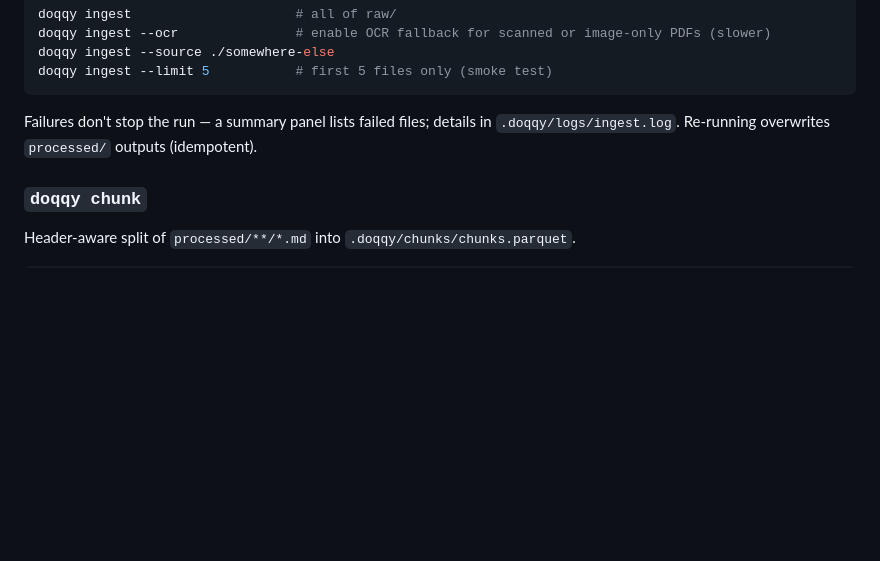
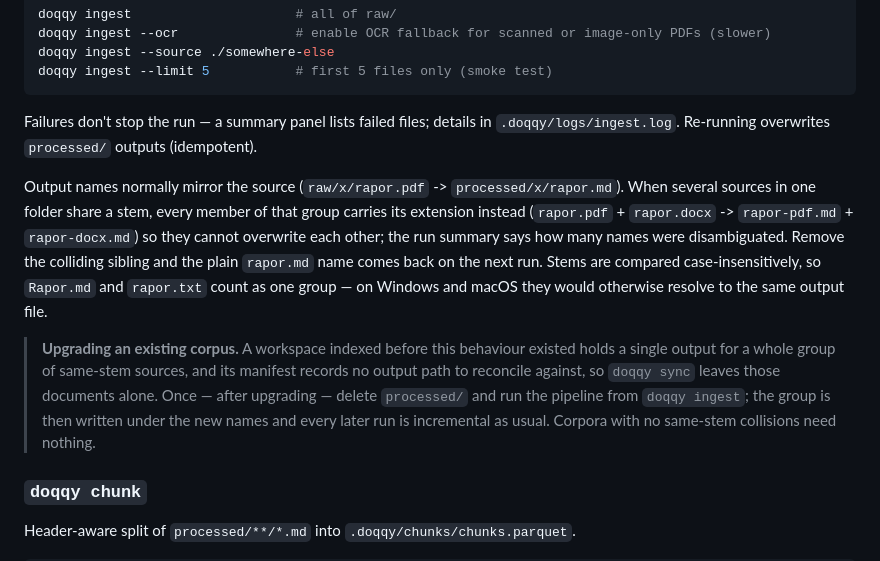
Before and after one commit to preunec-gmbh/doqqy, a Markdown page: docs/USAGE.md, the part around the change. GitHub-like rendering; blank space fills up the shorter version.

Commit message:
docs(usage): describe how same-stem sources are named under processed/

````diff
--- a/docs/USAGE.md
+++ b/docs/USAGE.md
@@ -84,6 +84,10 @@ doqqy ingest --limit 5           # first 5 files only (smoke test)
 ```
 
 Failures don't stop the run — a summary panel lists failed files; details in `.doqqy/logs/ingest.log`. Re-running overwrites `processed/` outputs (idempotent).
+
+Output names normally mirror the source (`raw/x/rapor.pdf` -> `processed/x/rapor.md`). When several sources in one folder share a stem, every member of that group carries its extension instead (`rapor.pdf` + `rapor.docx` -> `rapor-pdf.md` + `rapor-docx.md`) so they cannot overwrite each other; the run summary says how many names were disambiguated. Remove the colliding sibling and the plain `rapor.md` name comes back on the next run. Stems are compared case-insensitively, so `Rapor.md` and `rapor.txt` count as one group — on Windows and macOS they would otherwise resolve to the same output file.
+
+> **Upgrading an existing corpus.** A workspace indexed before this behaviour existed holds a single output for a whole group of same-stem sources, and its manifest records no output path to reconcile against, so `doqqy sync` leaves those documents alone. Once — after upgrading — delete `processed/` and run the pipeline from `doqqy ingest`; the group is then written under the new names and every later run is incremental as usual. Corpora with no same-stem collisions need nothing.
 
 ### `doqqy chunk`
 
````
